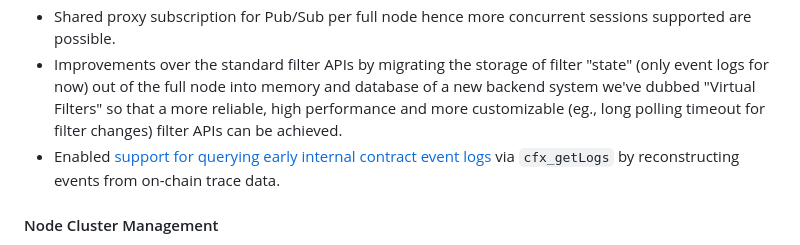
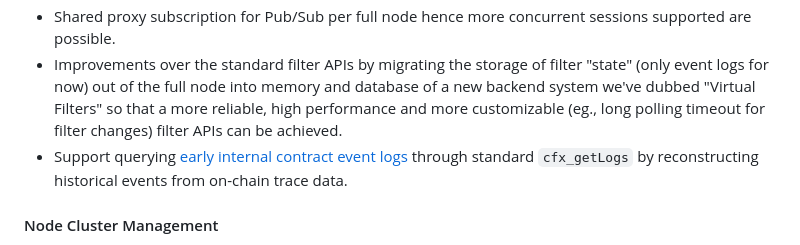
Before and after one commit to Conflux-Chain/confura, a Markdown page: README.md, the part around the change. Drawn GitHub-style.

```diff
--- a/README.md
+++ b/README.md
@@ -17,7 +17,7 @@ Comparatively running your full node, Confura makes it easy to build a high perf
 - Off-chain index of event logs, by which *getLog* (both `cfx_getLogs` and `eth_getLogs`) are handled rather than directly by a full node. This index is backed by a traditional database, which allows us to index and query on more data, without the added overhead of false positives experienced with a bloom filter on full node. Confura does not enforce a fixed block range for indexed `getLogs` queries. Instead, it dynamically limits requests by result size, response bytes, and query latency; low-frequency contracts can retrieve all matching logs in a single request, while oversized filters return a suggested range to retry with. See [Enhanced RPC Features](./doc/RPC_FEATURES.md#getlogs-with-dynamic-query-bounds) for details.
 - Shared proxy subscription for Pub/Sub per full node hence more concurrent sessions supported are possible.
 - Improvements over the standard filter APIs by migrating the storage of filter "state" (only event logs for now) out of the full node into memory and database of a new backend system we've dubbed "Virtual Filters" so that a more reliable, high performance and more customizable (eg., long polling timeout for filter changes) filter APIs can be achieved.
-- Enabled [support for querying early internal contract event logs](./doc/GETLOGS.md) via `cfx_getLogs` by reconstructing events from on-chain trace data.
+- Support querying [early internal contract event logs](./doc/RPC_FEATURES.md#early-internal-contract-event-logs) through standard `cfx_getLogs` by reconstructing historical events from on-chain trace data.
 
 #### Node Cluster Management
 
```
Also changed, not shown: doc/INTERNAL_CONTRACT_EVENT_LOGS.md (renamed from doc/GETLOGS.md, +5 -5 lines), doc/RPC_FEATURES.md (+21 -1 lines).
